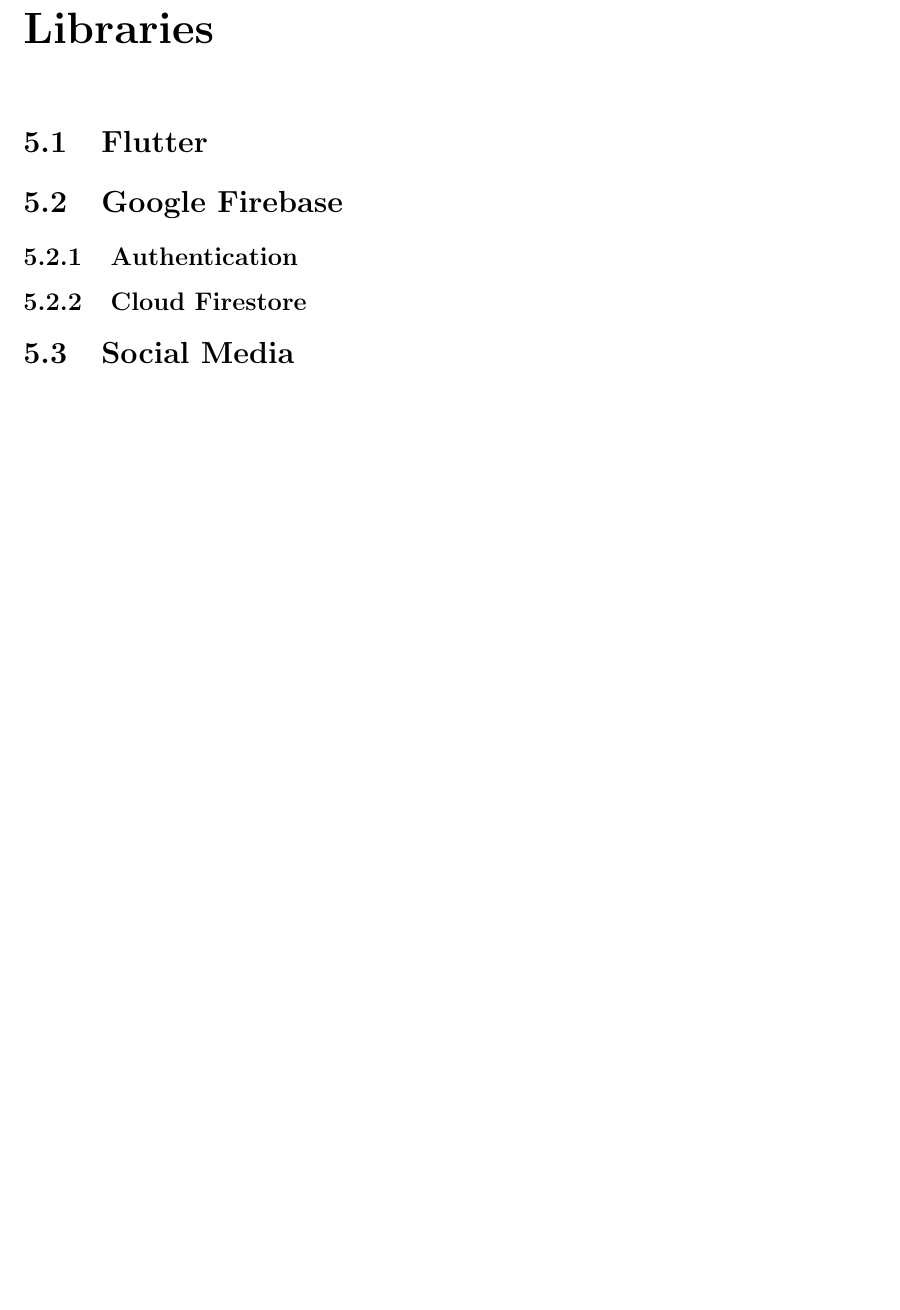
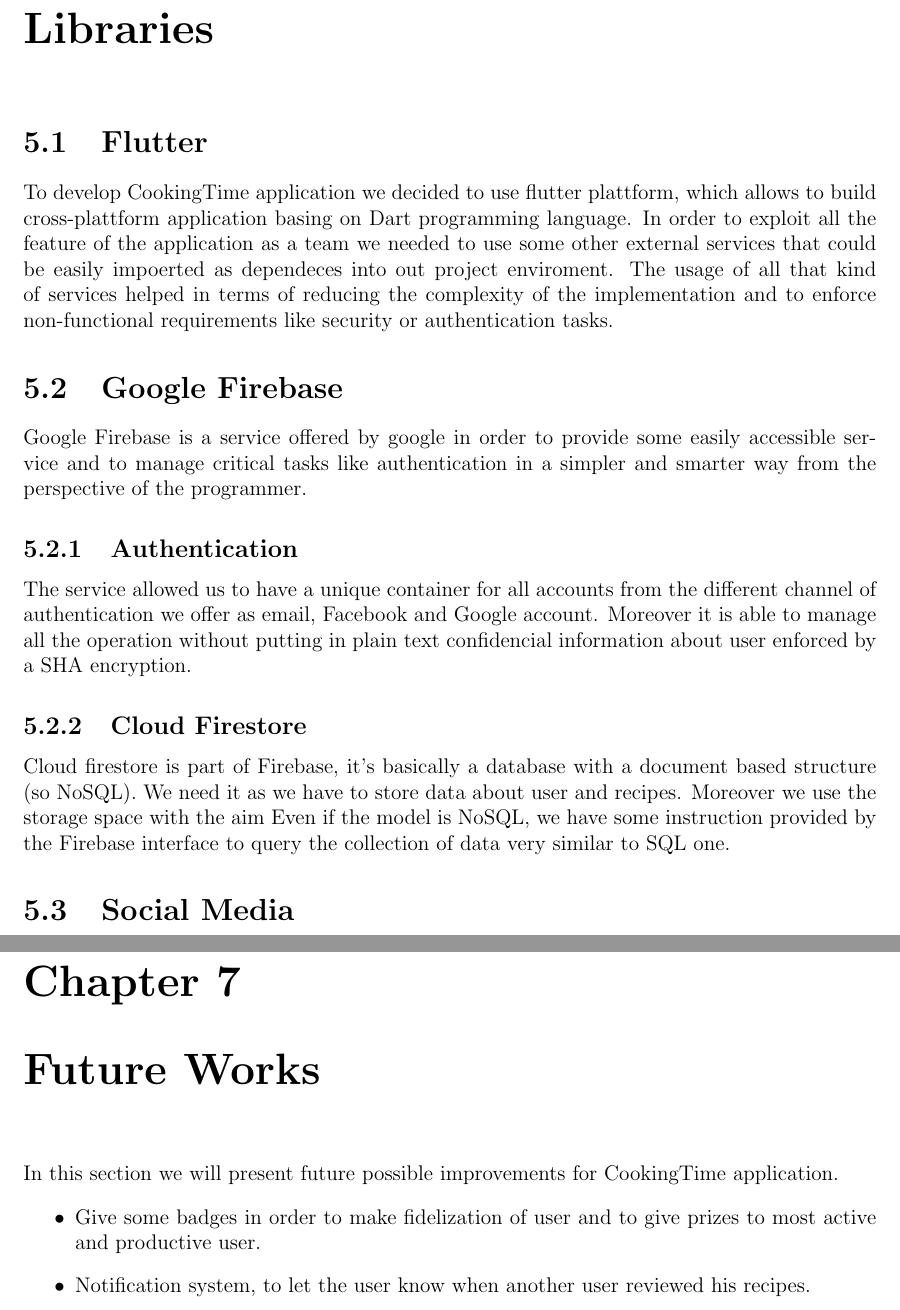
Before and after one commit to Alepassoni24/DIMA-project, a LaTeX thesis (Documentation/CookingTime.tex, which reads Documentation/5-Frameworks-External-Services-and-Libraries.tex, Documentation/8-Future-Works.tex): part of page 14 of 15 before the commit and two parts of pages 14 and 17 of 17 after it, the two joined at a grey line, cut so that both start at the same text, the shorter picture padded with empty space. Compiled offline with pdfLaTeX.

Commit message:
Started section of future and external libraries

```diff
--- a/Documentation/5-Frameworks-External-Services-and-Libraries.tex
+++ b/Documentation/5-Frameworks-External-Services-and-Libraries.tex
@@ -1,10 +1,20 @@
 \chapter{Frameworks, External Services and Libraries}
 
 \section{Flutter}
+To develop CookingTime application we decided to use flutter plattform, which allows to build cross-plattform application basing on Dart programming language.
+%TODO improve description of flutter
+In order to exploit all the feature of the application as a team we needed to use some other external services that could be easily impoerted as dependeces into out project enviroment.
+The usage of all that kind of services helped in terms of reducing the complexity of the implementation and to enforce non-functional requirements like security or authentication tasks.
 
 \section{Google Firebase}
+Google Firebase is a service offered by google in order to provide some easily accessible service and to manage critical tasks like authentication in a simpler and smarter way from the perspective of the programmer.
 \subsection{Authentication}
+The service allowed us to have a unique container for all accounts from the different channel of authentication we offer as email, Facebook and Google account.
+Moreover it is able to manage all the operation without putting in plain text confidencial information about user enforced by a SHA encryption. %TODO put the specific SHA
 
 \subsection{Cloud Firestore}
+Cloud firestore is part of Firebase, it's basically a database with a document based structure (so NoSQL). We need it as we have to store data about user and recipes.
+Moreover we use the storage space with the aim
+Even if the model is NoSQL, we have some instruction provided by the Firebase interface to query the collection of data very similar to SQL one.
 
 \section{Social Media}
--- /dev/null
+++ b/Documentation/8-Future-Works.tex
@@ -0,0 +1,6 @@
+\chapter{Future Works}
+In this section we will present future possible improvements for CookingTime application.
+\begin{itemize}
+	\item Give some badges in order to make fidelization of user and to give prizes to most active and productive user.
+	\item Notification system, to let the user know when another user reviewed his recipes.
+\end{itemize}
```
Also changed, not shown: Documentation/CookingTime.tex (+2 -0 lines), Documentation/5-Frameworks-External-Services-and-Libraries.tex (1 more changed lines).
